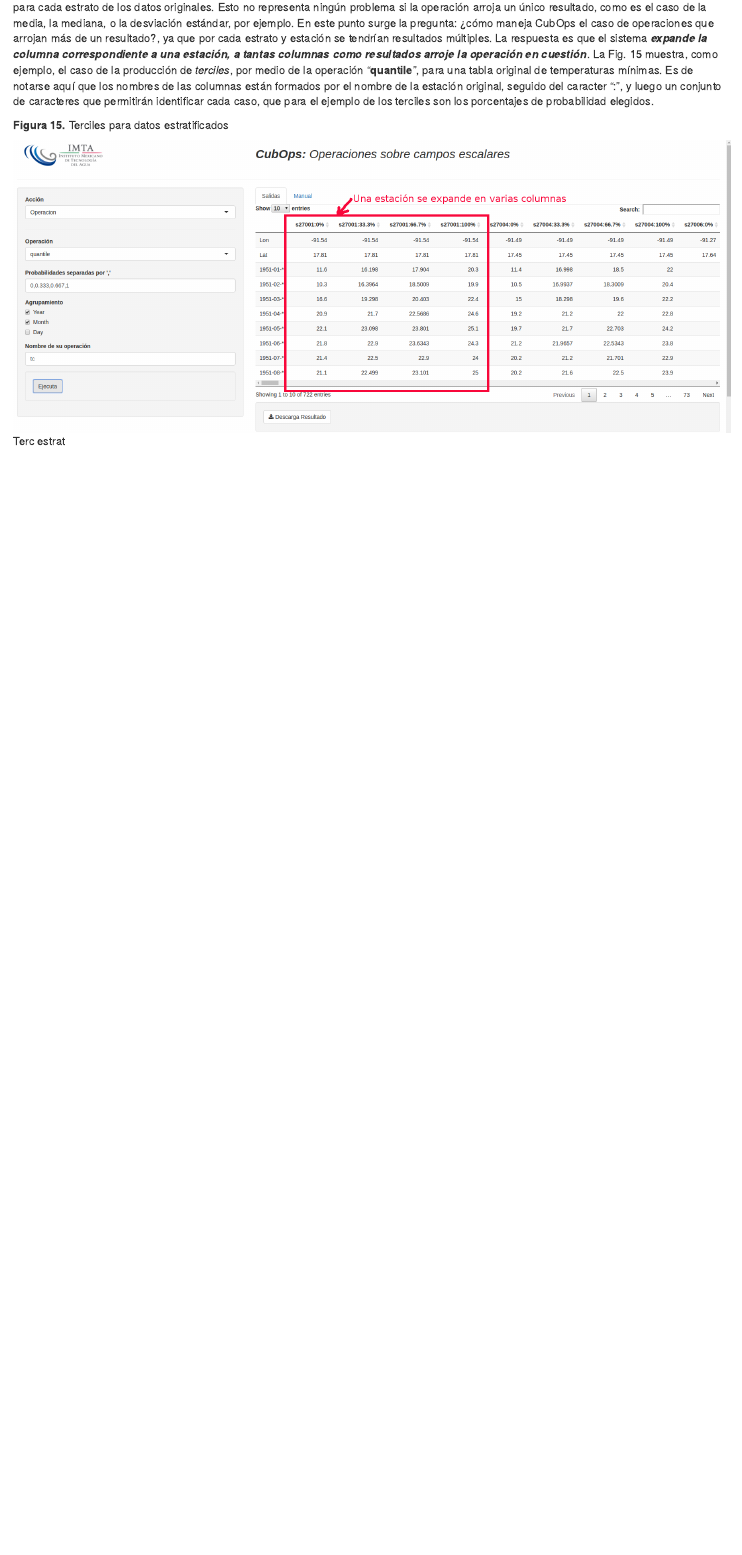
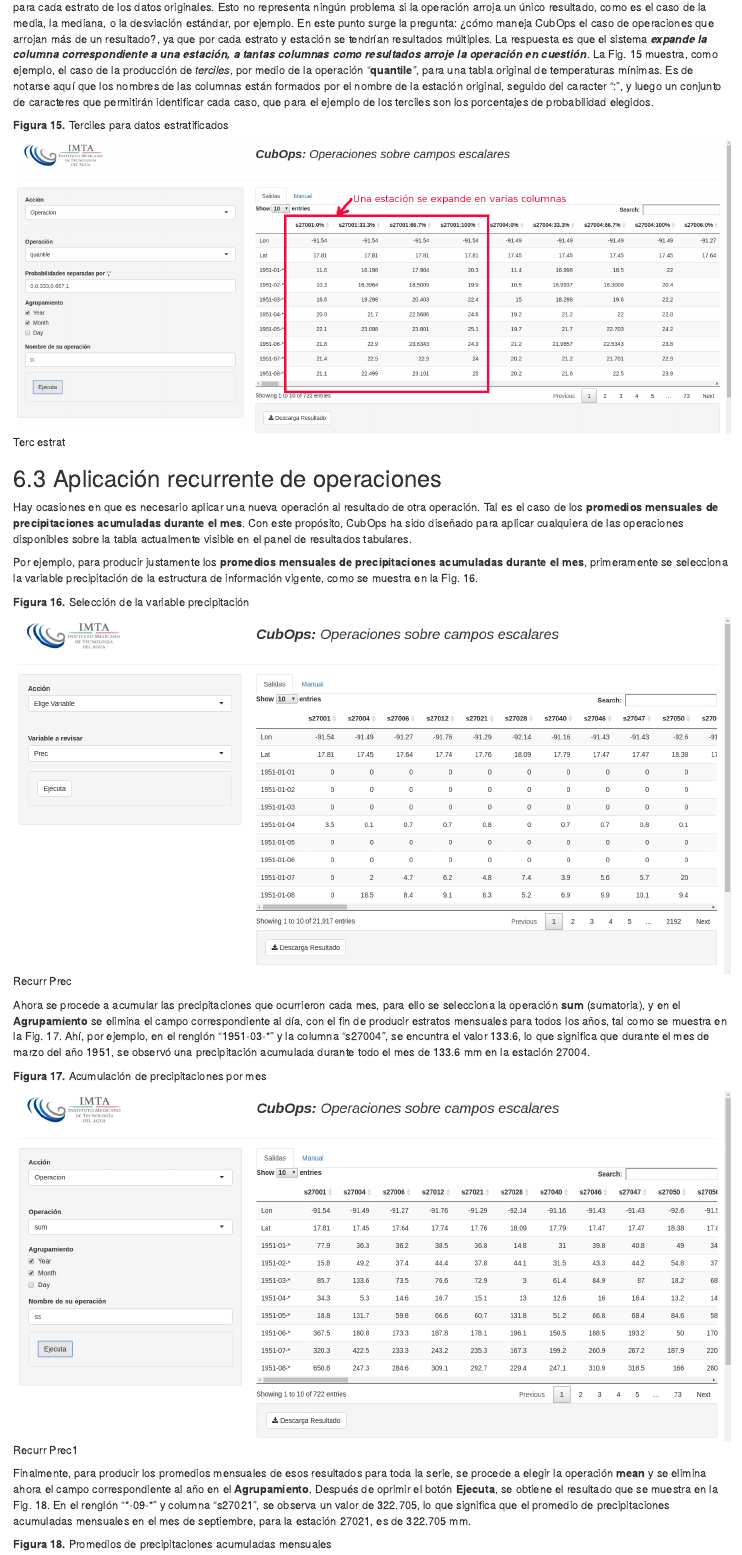
Before and after one commit to juliosergio/CubOps, an R Markdown document (Manual.Rmd): the page in a window 1100 px wide, from 11640 px down. The pictures show the output file Manual.html that the author committed with the source, opened offline.

Commit message:
Avances de Manual

```diff
--- a/Manual.Rmd
+++ b/Manual.Rmd
@@ -222,0 +224,19 @@ Cuando se ejecutan operaciones combinadas con estratificaciones de la tabla, se
+## 6.3 Aplicación recurrente de operaciones
+
+Hay ocasiones en que es necesario aplicar una nueva operación al resultado de otra operación. Tal es el caso de los **promedios mensuales de precipitaciones acumuladas durante el mes**. Con este propósito, CubOps ha sido diseñado para aplicar cualquiera de las operaciones disponibles sobre la tabla actualmente visible en el panel de resultados tabulares.
+
+Por ejemplo, para producir justamente los **promedios mensuales de precipitaciones acumuladas durante el mes**, primeramente se selecciona la variable precipitación de la estructura de información vigente, como se muestra  en la Fig. 16.
+
+**Figura 16.** Selección de la variable precipitación
+
+![Recurr Prec](Recurr0.png)
+
+Ahora se procede a acumular las precipitaciones que ocurrieron cada mes, para ello se selecciona la operación **sum** (sumatoria), y en el **Agrupamiento** se elimina el campo correspondiente al día, con el fin de producir estratos mensuales para todos los años, tal como se muestra en la Fig. 17. Ahí, por ejemplo, en el renglón "1951-03-\*" y la columna "s27004", se encuntra el valor 133.6, lo que significa que durante el mes de marzo del año 1951, se observó una precipitación acumulada durante todo el mes de 133.6 mm en la estación 27004.
+
+**Figura 17.** Acumulación de precipitaciones por mes
+
+![Recurr Prec1](Recurr1.png)
+
+Finalmente, para producir los promedios mensuales de esos resultados para toda la serie, se procede a elegir la operación **mean** y se elimina ahora el campo correspondiente al año en el **Agrupamiento**. Después de oprimir el botón **Ejecuta**, se obtiene el resultado que se muestra en la Fig. 18. En el renglón "\*-09-\*" y columna "s27021", se observa un valor de 322.705, lo que significa que el promedio de precipitaciones acumuladas mensuales en el mes de septiembre, para la estación 27021, es de 322.705 mm.
+
+**Figura 18.** Promedios de precipitaciones acumuladas mensuales
```
Also changed, not shown: Manual.html, Recurr0.png (added), Recurr1.png (added), Recurr2.png (added), www/Recurr0.png (added), www/Recurr1.png (added), www/Recurr2.png (added), Manual.Rmd (7 more changed lines).
